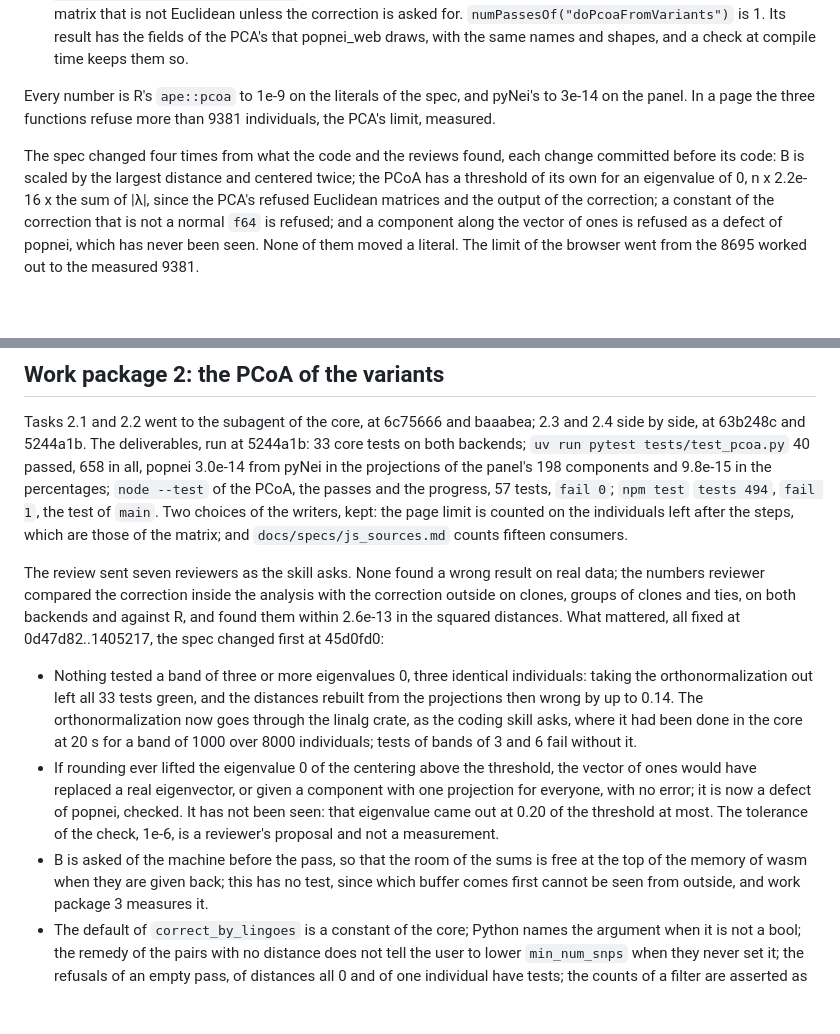
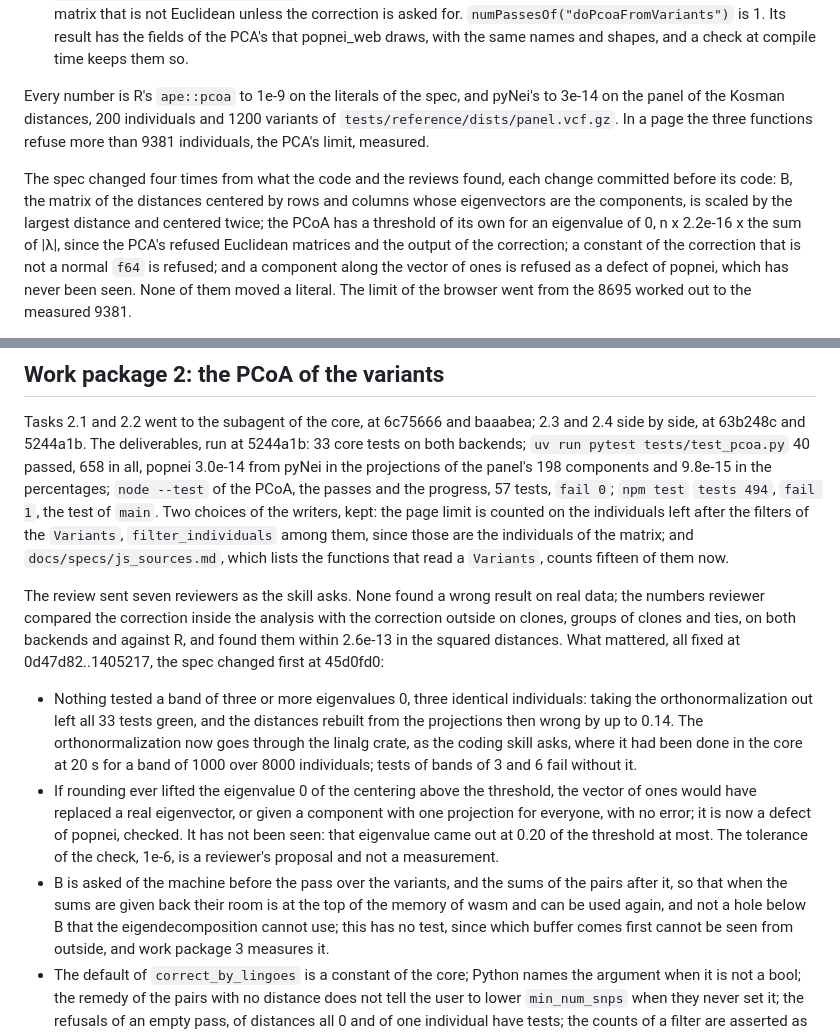
Before and after one commit to JoseBlanca/popnei, a Markdown page: docs/reports/pcoa.md, 2 parts joined by grey strips. GitHub-like rendering; blank space fills up the shorter version.

Commit message:
the report of the principal coordinates says what B and the panel are, and two sentences its reader could not follow
Co-Authored-By: Claude Opus 5.5 (1M context) <noreply@anthropic.com>

```diff
--- a/docs/reports/pcoa.md
+++ b/docs/reports/pcoa.md
@@ -28,12 +28,14 @@ What exists now, natively, under pyodide and in TypeScript:
   check at compile time keeps them so.
 
 Every number is R's `ape::pcoa` to 1e-9 on the literals of the spec, and
-pyNei's to 3e-14 on the panel. In a page the three functions refuse more
+pyNei's to 3e-14 on the panel of the Kosman distances, 200 individuals and
+1200 variants of `tests/reference/dists/panel.vcf.gz`. In a page the three functions refuse more
 than 9381 individuals, the PCA's limit, measured.
 
 The spec changed four times from what the code and the reviews found,
-each change committed before its code: B is scaled by the largest
-distance and centered twice; the PCoA has a threshold of its own for an
+each change committed before its code: B, the matrix of the distances
+centered by rows and columns whose eigenvectors are the components, is
+scaled by the largest distance and centered twice; the PCoA has a threshold of its own for an
 eigenvalue of 0, n x 2.2e-16 x the sum of |λ|, since the PCA's refused
 Euclidean matrices and the output of the correction; a constant of the
 correction that is not a normal `f64` is refused; and a component along the
@@ -144,8 +146,10 @@ in the projections of the panel's 198 components and 9.8e-15 in the
 percentages; `node --test` of the PCoA, the passes and the progress, 57
 tests, `fail 0`; `npm test` `tests 494`, `fail 1`, the test of `main`.
 Two choices of the writers, kept: the page limit is counted on the
-individuals left after the steps, which are those of the matrix; and
-`docs/specs/js_sources.md` counts fifteen consumers.
+individuals left after the filters of the `Variants`, `filter_individuals`
+among them, since those are the individuals of the matrix; and
+`docs/specs/js_sources.md`, which lists the functions that read a
+`Variants`, counts fifteen of them now.
 
 The review sent seven reviewers as the skill asks. None found a wrong
 result on real data; the numbers reviewer compared the correction inside
@@ -166,8 +170,10 @@ spec changed first at 45d0fd0:
   now a defect of popnei, checked. It has not been seen: that eigenvalue
   came out at 0.20 of the threshold at most. The tolerance of the check,
   1e-6, is a reviewer's proposal and not a measurement.
-- B is asked of the machine before the pass, so that the room of the sums
-  is free at the top of the memory of wasm when they are given back; this
+- B is asked of the machine before the pass over the variants, and the
+  sums of the pairs after it, so that when the sums are given back their
+  room is at the top of the memory of wasm and can be used again, and not
+  a hole below B that the eigendecomposition cannot use; this
   has no test, since which buffer comes first cannot be seen from outside,
   and work package 3 measures it.
 - The default of `correct_by_lingoes` is a constant of the core; Python
```
